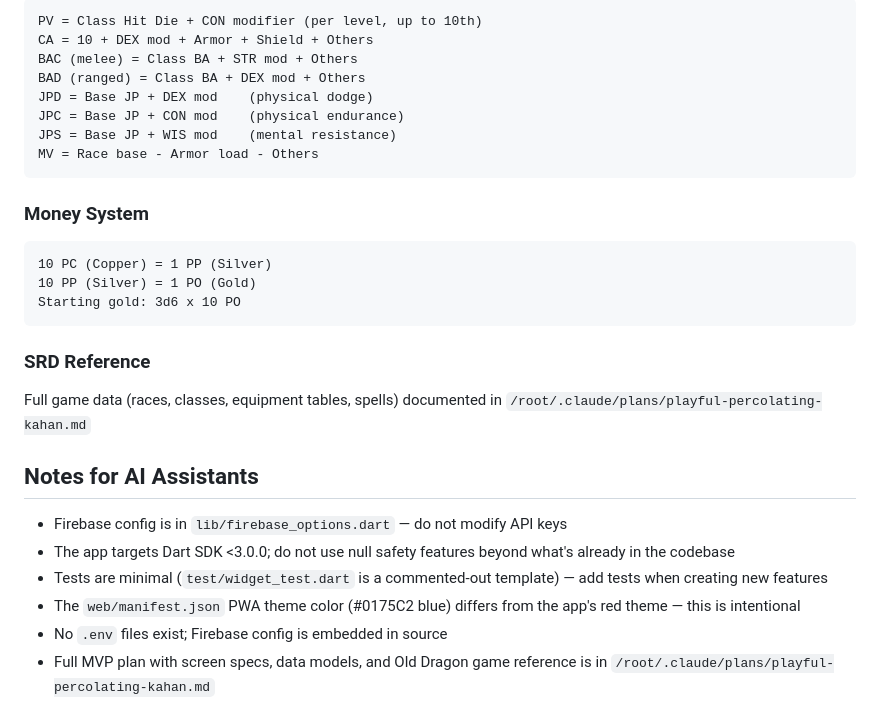
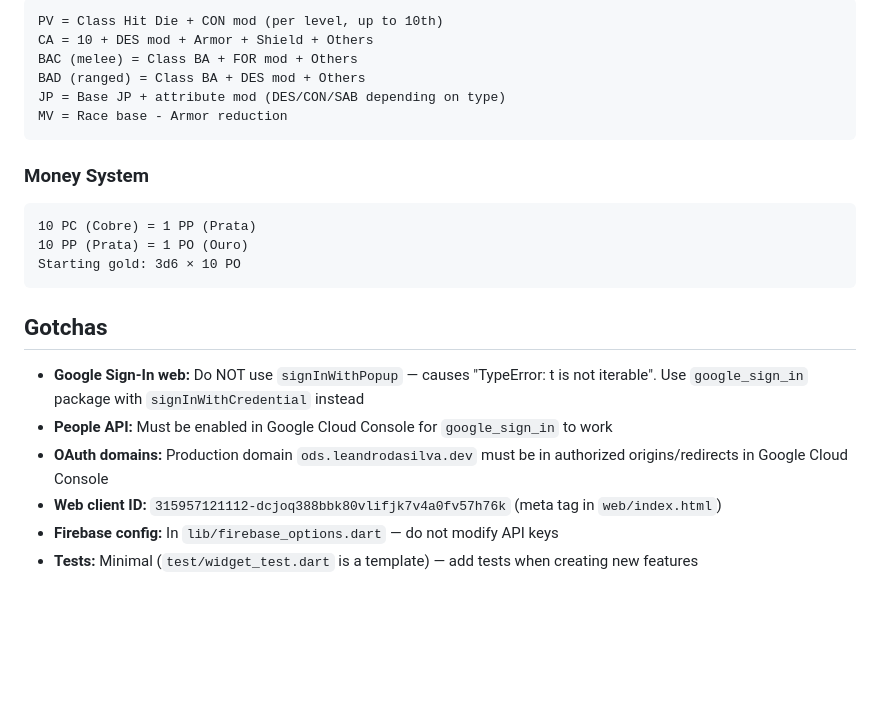
Before and after one commit to LeandrodaSilva/olddragons_sheet, a Markdown page: CLAUDE.md, the part around one of its changes. Drawn GitHub-style; blank space fills up the shorter version.

````diff
--- a/CLAUDE.md
+++ b/CLAUDE.md
@@ -141,29 +143,24 @@ Uses `flutter_lints` with config in `analysis_options.yaml`. Always run `flutter
 ```
-PV = Class Hit Die + CON modifier (per level, up to 10th)
-CA = 10 + DEX mod + Armor + Shield + Others
-BAC (melee) = Class BA + STR mod + Others
-BAD (ranged) = Class BA + DEX mod + Others
-JPD = Base JP + DEX mod    (physical dodge)
-JPC = Base JP + CON mod    (physical endurance)
-JPS = Base JP + WIS mod    (mental resistance)
-MV = Race base - Armor load - Others
+PV = Class Hit Die + CON mod (per level, up to 10th)
+CA = 10 + DES mod + Armor + Shield + Others
+BAC (melee) = Class BA + FOR mod + Others
+BAD (ranged) = Class BA + DES mod + Others
+JP = Base JP + attribute mod (DES/CON/SAB depending on type)
+MV = Race base - Armor reduction
 ```
 
 ### Money System
 ```
-10 PC (Copper) = 1 PP (Silver)
-10 PP (Silver) = 1 PO (Gold)
-Starting gold: 3d6 x 10 PO
+10 PC (Cobre) = 1 PP (Prata)
+10 PP (Prata) = 1 PO (Ouro)
+Starting gold: 3d6 × 10 PO
 ```
 
-### SRD Reference
-Full game data (races, classes, equipment tables, spells) documented in `/root/.claude/plans/playful-percolating-kahan.md`
+## Gotchas
 
-## Notes for AI Assistants
-
-- Firebase config is in `lib/firebase_options.dart` — do not modify API keys
-- The app targets Dart SDK <3.0.0; do not use null safety features beyond what's already in the codebase
-- Tests are minimal (`test/widget_test.dart` is a commented-out template) — add tests when creating new features
-- The `web/manifest.json` PWA theme color (#0175C2 blue) differs from the app's red theme — this is intentional
-- No `.env` files exist; Firebase config is embedded in source
-- Full MVP plan with screen specs, data models, and Old Dragon game reference is in `/root/.claude/plans/playful-percolating-kahan.md`
+- **Google Sign-In web:** Do NOT use `signInWithPopup` — causes "TypeError: t is not iterable". Use `google_sign_in` package with `signInWithCredential` instead
+- **People API:** Must be enabled in Google Cloud Console for `google_sign_in` to work
+- **OAuth domains:** Production domain `ods.leandrodasilva.dev` must be in authorized origins/redirects in Google Cloud Console
+- **Web client ID:** `315957121112-dcjoq388bbk80vlifjk7v4a0fv57h76k` (meta tag in `web/index.html`)
+- **Firebase config:** In `lib/firebase_options.dart` — do not modify API keys
+- **Tests:** Minimal (`test/widget_test.dart` is a template) — add tests when creating new features
````
Also changed, not shown: other parts of CLAUDE.md (+72 -70 lines).
